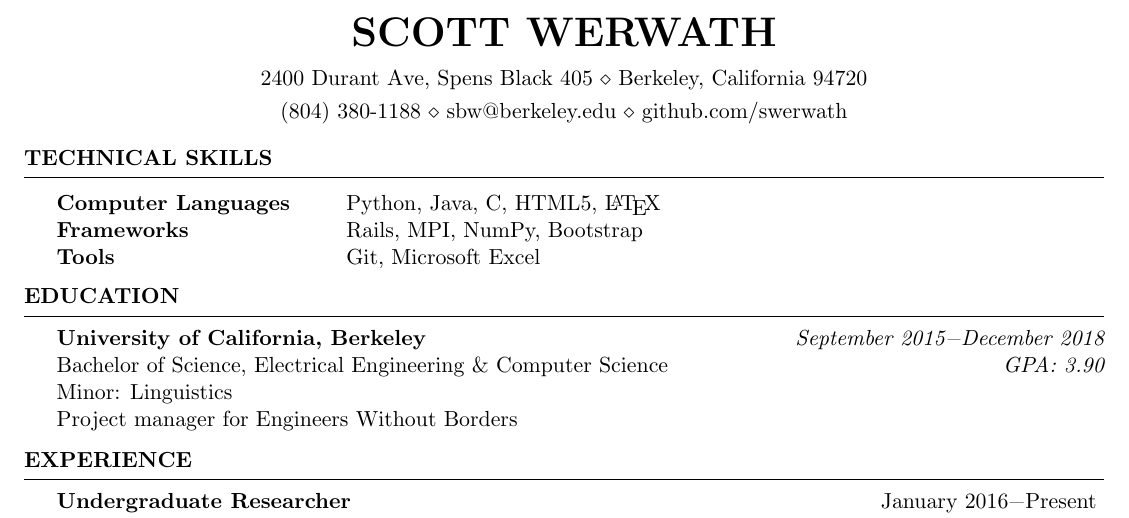
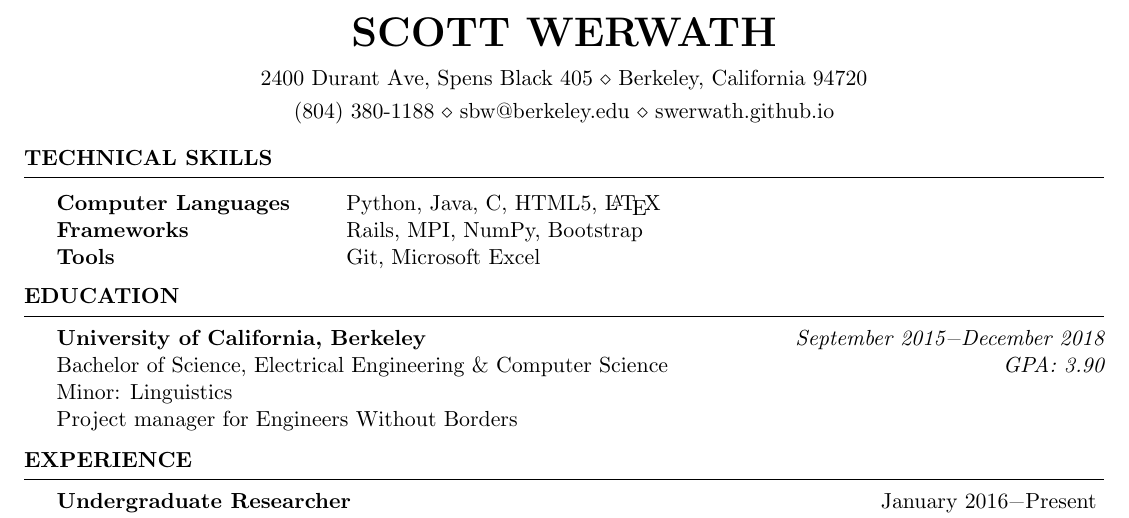
Before and after one commit to swerwath/swerwath.github.io, a LaTeX CV (resume/ScottWerwathResume.tex): part of the page, cut so that both start at the same text. Compiled offline with pdfLaTeX.

Commit message:
Website change

```diff
--- a/resume/ScottWerwathResume.tex
+++ b/resume/ScottWerwathResume.tex
@@ -25,7 +25,7 @@
 \usepackage{ textcomp }
 \name{Scott Werwath} % Your name
 \address{2400 Durant Ave, Spens Black 405 \\ Berkeley, California 94720}
-\address{(804) 380-1188 \\ sbw@berkeley.edu \\ github.com/swerwath} % Your phone number an} % Your address
+\address{(804) 380-1188 \\ sbw@berkeley.edu \\ swerwath.github.io} % Your phone number an} % Your address
 
 \begin{document}
 
```
Also changed, not shown: resume/ScottWerwathResume.pdf, 2 other files.
